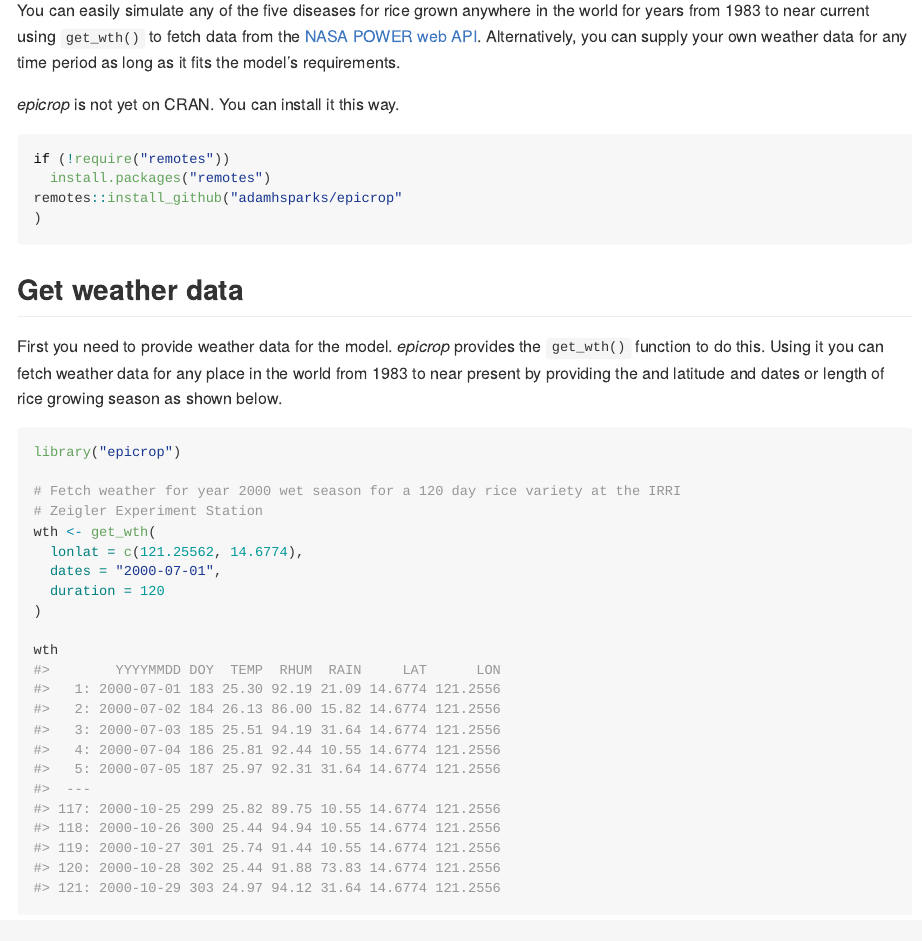
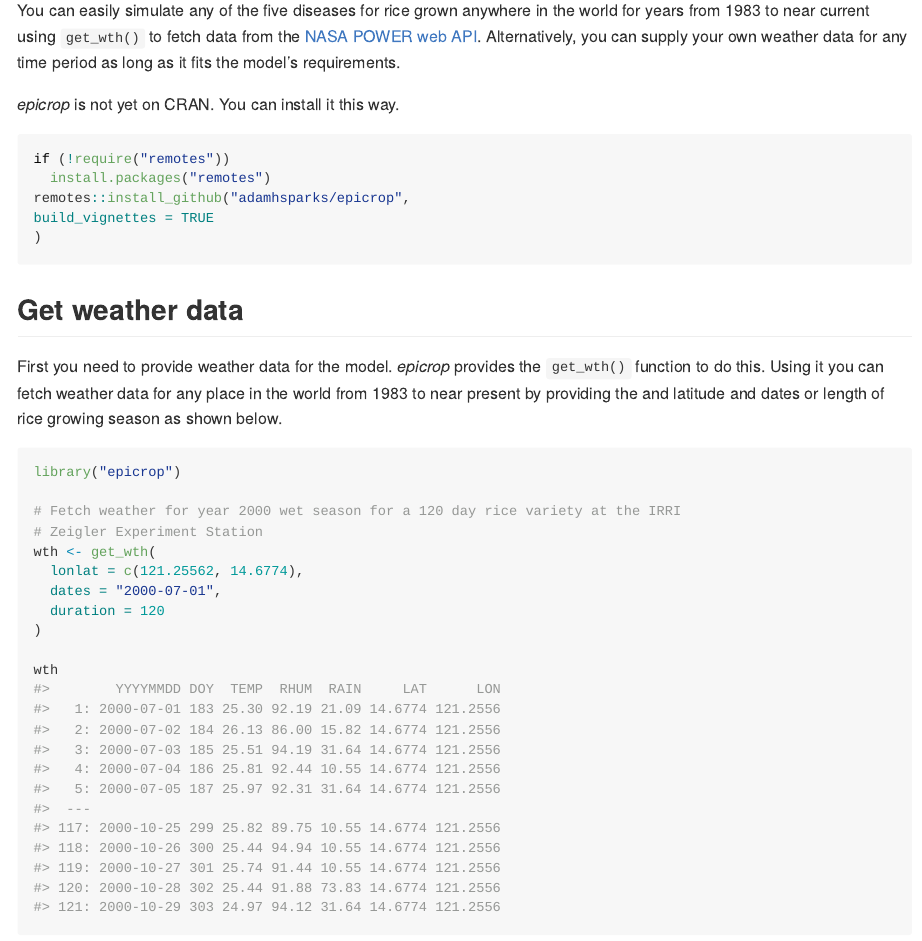
Before and after one commit to adamhsparks/epicrop, an R Markdown document (README.Rmd): the page in a window 1100 px wide, from 470 px down. The pictures show the output file README.md that the author committed with the source, drawn offline in the style of GitHub; badge pictures from the web are left out.

Commit message:
build vignettes when installing from GitHub

````diff
--- a/README.Rmd
+++ b/README.Rmd
@@ -41,7 +41,8 @@ _epicrop_ is not yet on CRAN. You can install it this way.
 ``` r
 if (!require("remotes"))
   install.packages("remotes")
-remotes::install_github("adamhsparks/epicrop"
+remotes::install_github("adamhsparks/epicrop",
+build_vignettes = TRUE
 )
 ```
 
````
Also changed, not shown: README.md.
